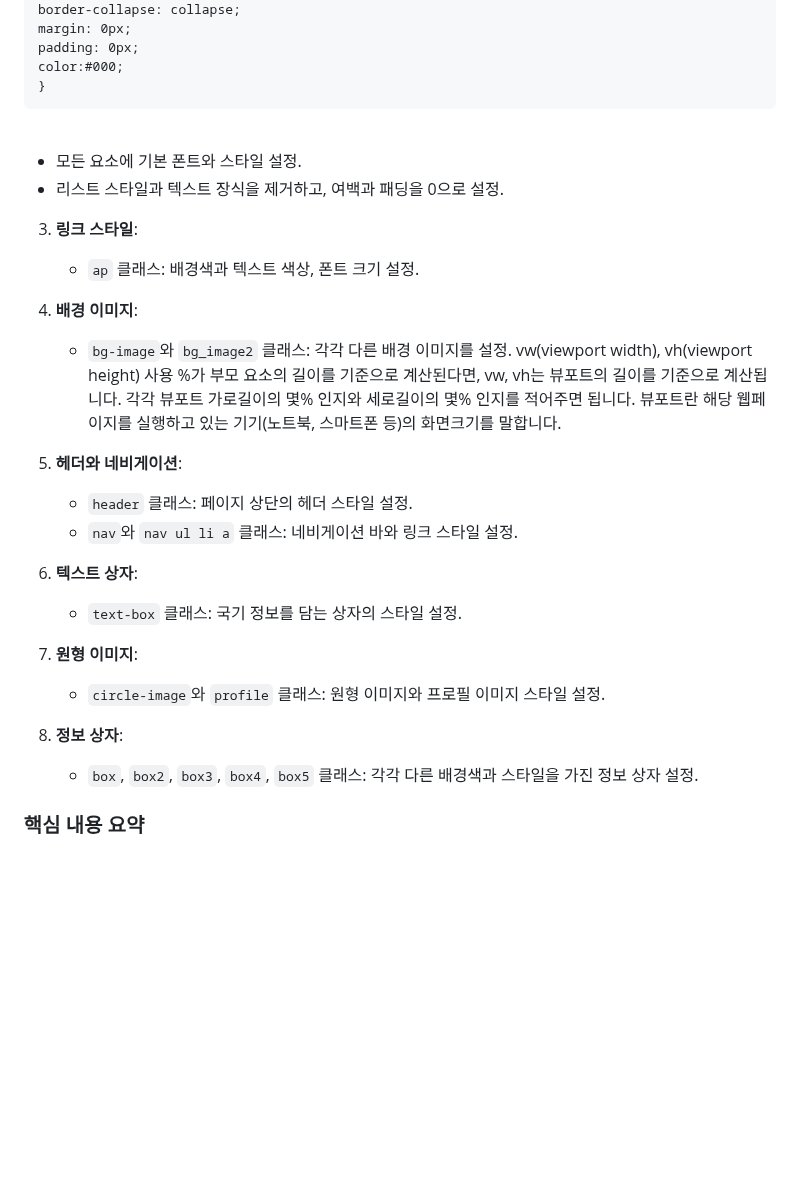
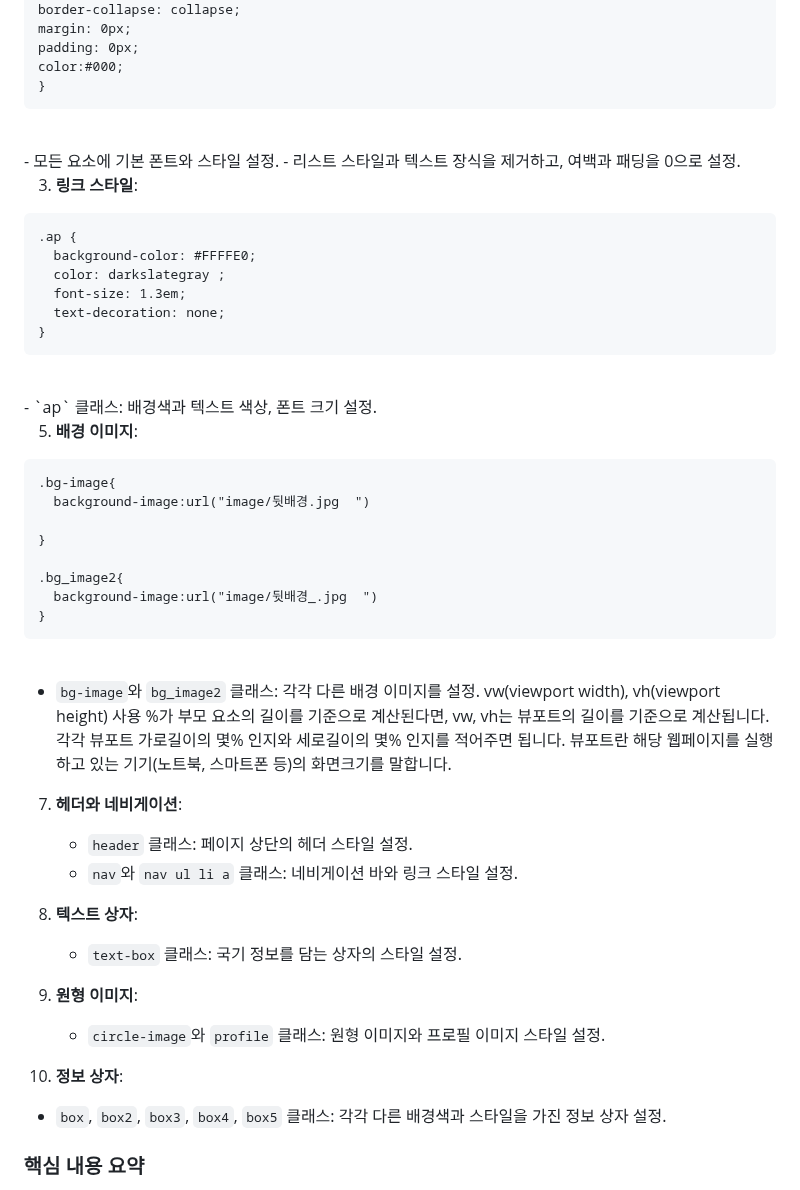
Before and after one commit to junhee23314/-.., a Markdown page: README.md, the part around the change. GitHub-like rendering; blank space fills up the shorter version.

````diff
--- a/README.md
+++ b/README.md
@@ -68,18 +68,37 @@ __[텍스트 상자 & 정보 상자]__
   color:#000;
 }
 ```
-
 <br>
-
    - 모든 요소에 기본 폰트와 스타일 설정.
    - 리스트 스타일과 텍스트 장식을 제거하고, 여백과 패딩을 0으로 설정.
 
 
 
 3. **링크 스타일**:
-   - `ap` 클래스: 배경색과 텍스트 색상, 폰트 크기 설정.
+```
+.ap {
+  background-color: #FFFFE0;
+  color: darkslategray ;
+  font-size: 1.3em;
+  text-decoration: none;
+}
+```
+<br>
+    - `ap` 클래스: 배경색과 텍스트 색상, 폰트 크기 설정.
 
-4. **배경 이미지**:
+5. **배경 이미지**:
+```
+.bg-image{
+  background-image:url("image/뒷배경.jpg  ")
+
+}
+
+.bg_image2{
+  background-image:url("image/뒷배경_.jpg  ")
+}
+```
+<br>
+
    - `bg-image`와 `bg_image2` 클래스: 각각 다른 배경 이미지를 설정.
 vw(viewport width), vh(viewport height) 사용
 %가 부모 요소의 길이를 기준으로 계산된다면,
@@ -87,17 +106,17 @@ vw, vh는 뷰포트의 길이를 기준으로 계산됩니다.
 각각 뷰포트 가로길이의 몇% 인지와 세로길이의 몇% 인지를 적어주면 됩니다.
 뷰포트란 해당 웹페이지를 실행하고 있는 기기(노트북, 스마트폰 등)의 화면크기를 말합니다.
 
-5. **헤더와 네비게이션**:
+7. **헤더와 네비게이션**:
    - `header` 클래스: 페이지 상단의 헤더 스타일 설정.
    - `nav`와 `nav ul li a` 클래스: 네비게이션 바와 링크 스타일 설정.
 
-6. **텍스트 상자**:
+8. **텍스트 상자**:
    - `text-box` 클래스: 국기 정보를 담는 상자의 스타일 설정.
 
-7. **원형 이미지**:
+9. **원형 이미지**:
    - `circle-image`와 `profile` 클래스: 원형 이미지와 프로필 이미지 스타일 설정.
 
-8. **정보 상자**:
+10. **정보 상자**:
    - `box`, `box2`, `box3`, `box4`, `box5` 클래스: 각각 다른 배경색과 스타일을 가진 정보 상자 설정.
 
 ### 핵심 내용 요약
````
